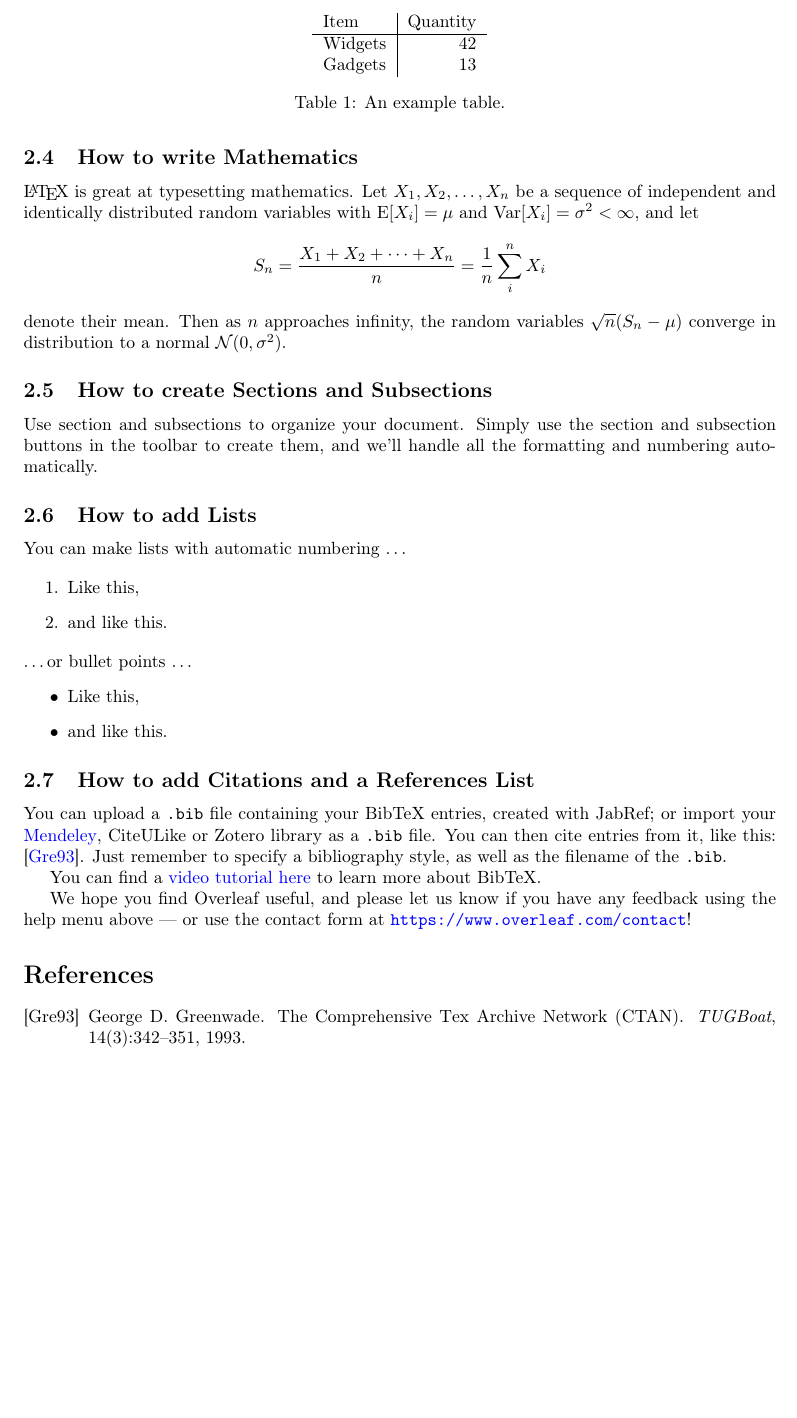
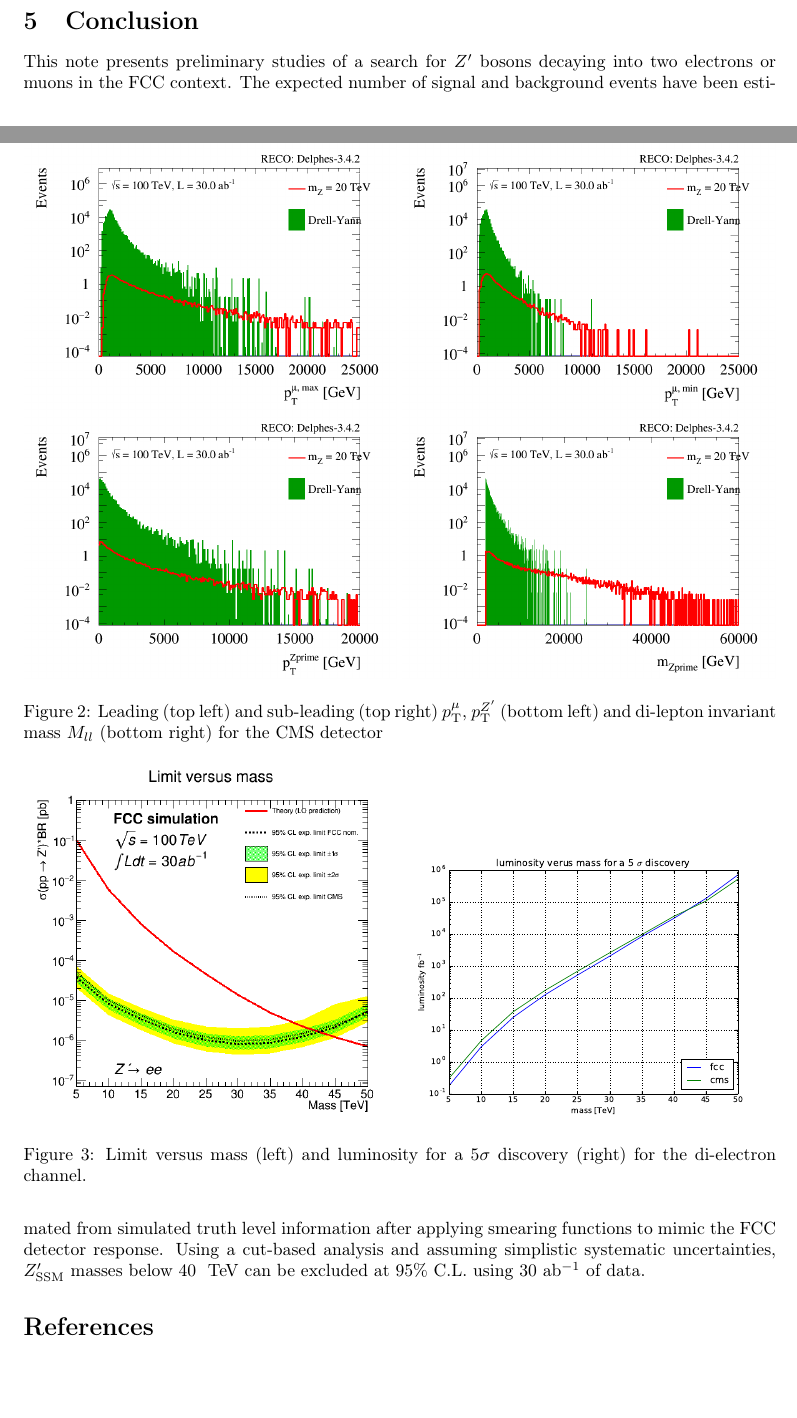
Before and after one commit to clementhelsens/FCC-Physics-Heavy-resonances-Zp-RS-graviton-and-Q-, a LaTeX paper (main.tex): part of page 2 of 2 before the commit and two parts of pages 2 and 3 of 4 after it, the two joined at a grey line, cut at the place of the change, the shorter picture padded with empty space. Compiled offline with pdfLaTeX.

Commit message:
Update on Overleaf.

```diff
--- a/main.tex
+++ b/main.tex
@@ -50,2 +79,15 @@ To reply to a comment, simply click the reply button in the lower right corner o
+\begin{figure}[!htb]\centering
+\includegraphics[width=0.495\textwidth]{CMS_ptmu_1_sel0_nostack_log.png}
+\includegraphics[width=0.495\textwidth]{CMS_ptmu_2_sel0_nostack_log.png}
+\includegraphics[width=0.495\textwidth]{CMS_ptzp_sel0_nostack_log.png}
+\includegraphics[width=0.495\textwidth]{CMS_mzp_sel0_nostack_log.png}
+\caption{Leading (top left) and sub-leading (top right) $\ptMu$, $\ptZp$ (bottom left) and
+di-lepton invariant mass $\mll$ (bottom right) for the CMS  detector}
+\label{fig:zpll_cms}
+\end{figure}
 
-Comments can also be added to the margins of the compiled PDF using the todo command\todo{Here's a comment in the margin!}, as shown in the example on the right. You can also add inline comments:
+\begin{figure}[!htb]\centering
+\includegraphics[width=0.495\textwidth]{lim_Zprime_ee_fcc_cms.png}
+\includegraphics[width=0.495\textwidth]{DiscoveryPotential_ee.eps}
+\caption{Limit versus mass (left) and luminosity for a $5\sigma$ discovery (right) for the
+ di-electron channel.}
@@ -53,0 +100 @@ Comments can also be added to the margins of the compiled PDF using the todo com
+\caption{Limit versus mass (left) and luminosity for a $5\sigma$ discovery (right) for the
@@ -55,0 +108 @@ Comments can also be added to the margins of the compiled PDF using the todo com
+\caption{Limit versus mass (left) and luminosity for a $5\sigma$ discovery (right) for the
@@ -58,44 +115,9 @@ Use the table and tabular commands for basic tables --- see Table~\ref{tab:widge
+\section{Conclusion}
+This note presents preliminary studies of a search for $\Zp$
+bosons decaying into two electrons or muons in the FCC context. The expected number
+of signal and background events have been estimated from simulated truth level information
+after applying smearing functions to mimic the FCC detector response.
+Using a cut-based analysis and assuming simplistic systematic uncertainties, $\ZpSSM$
+masses below 40 $\TeV$ can be excluded at 95$\%$ C.L.
+using 30 $\afb{}$ of data.
 
-\begin{table}
-\centering
-\begin{tabular}{l|r}
-Item & Quantity \\\hline
-Widgets & 42 \\
-Gadgets & 13
-\end{tabular}
-\caption{\label{tab:widgets}An example table.}
-\end{table}
-
-\subsection{How to write Mathematics}
-
-\LaTeX{} is great at typesetting mathematics. Let $X_1, X_2, \ldots, X_n$ be a sequence of independent and identically distributed random variables with $\text{E}[X_i] = \mu$ and $\text{Var}[X_i] = \sigma^2 < \infty$, and let
-\[S_n = \frac{X_1 + X_2 + \cdots + X_n}{n}
-      = \frac{1}{n}\sum_{i}^{n} X_i\]
-denote their mean. Then as $n$ approaches infinity, the random variables $\sqrt{n}(S_n - \mu)$ converge in distribution to a normal $\mathcal{N}(0, \sigma^2)$.
-
-
-\subsection{How to create Sections and Subsections}
-
-Use section and subsections to organize your document. Simply use the section and subsection buttons in the toolbar to create them, and we'll handle all the formatting and numbering automatically.
-
-\subsection{How to add Lists}
-
-You can make lists with automatic numbering \dots
-
-\begin{enumerate}
-\item Like this,
-\item and like this.
-\end{enumerate}
-\dots or bullet points \dots
-\begin{itemize}
-\item Like this,
-\item and like this.
-\end{itemize}
-
-\subsection{How to add Citations and a References List}
-
-You can upload a \verb|.bib| file containing your BibTeX entries, created with JabRef; or import your \href{https://www.overleaf.com/blog/184}{Mendeley}, CiteULike or Zotero library as a \verb|.bib| file. You can then cite entries from it, like this: \cite{greenwade93}. Just remember to specify a bibliography style, as well as the filename of the \verb|.bib|.
-
-You can find a \href{https://www.overleaf.com/help/97-how-to-include-a-bibliography-using-bibtex}{video tutorial here} to learn more about BibTeX.
-
-We hope you find Overleaf useful, and please let us know if you have any feedback using the help menu above --- or use the contact form at \url{https://www.overleaf.com/contact}!
```
Also changed, not shown: commands.tex (added, +25 -0 lines), CMS_mzp_sel0_nostack_log.png (added), CMS_ptmu_1_sel0_nostack_log.png (added), CMS_ptmu_2_sel0_nostack_log.png (added), CMS_ptzp_sel0_nostack_log.png (added), DiscoveryPotential_ee.eps (added), DiscoveryPotential_ll.eps (added), DiscoveryPotential_mumu.eps (added), FCC_mzp_sel0_nostack_log.png (added), FCC_ptmu_1_sel0_nostack_log.png (added), FCC_ptmu_2_sel0_nostack_log.png (added), FCC_ptzp_sel0_nostack_log.png (added), bibliography.bib (renamed from sample.bib), frog.jpg (deleted), 4 more files.
